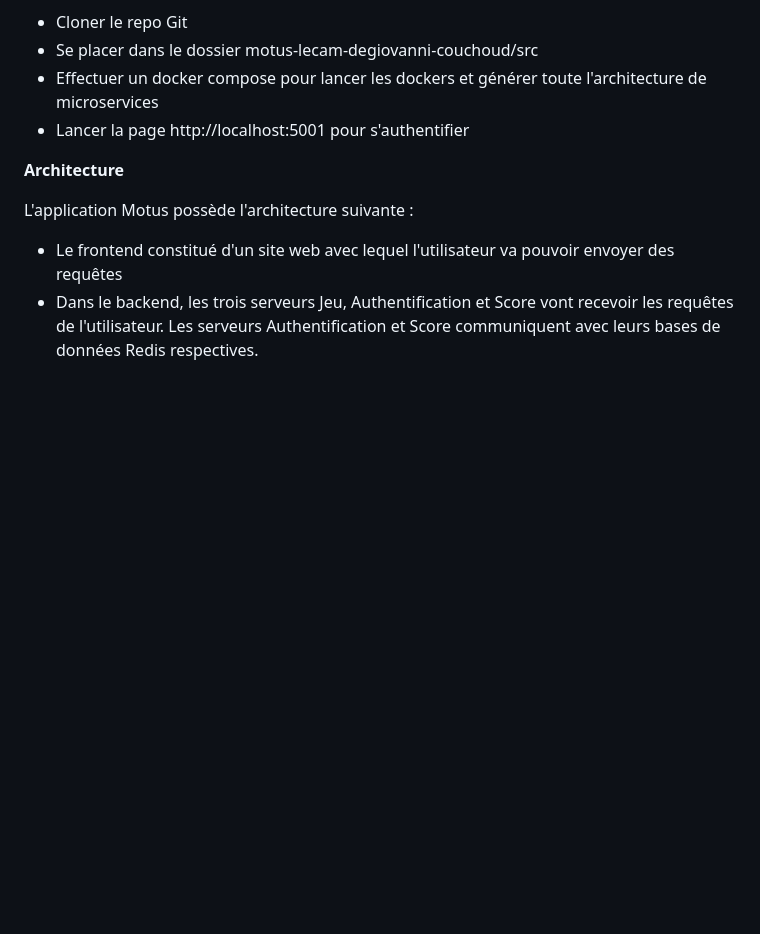
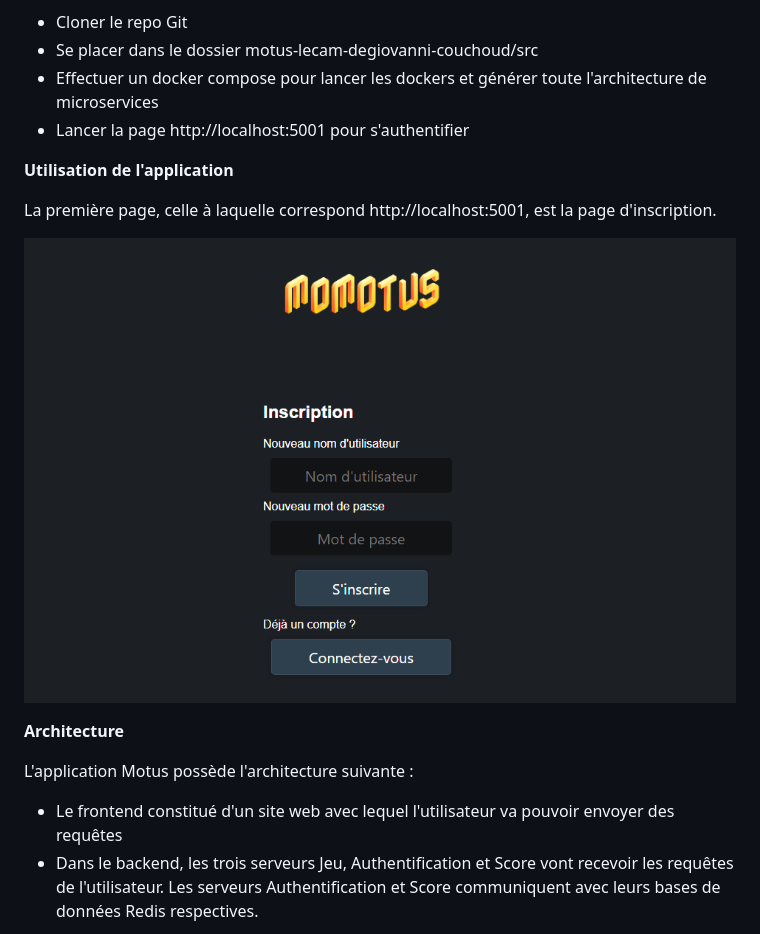
Before and after one commit to wyrmhunter/motus-lecam-degiovanni-couchoud, a Markdown page: README.md, the part around the change. GitHub-like rendering; pictures changed too: img/inscription.png (added); blank space fills up the shorter version.

Commit message:
utilisation de l'app

```diff
--- a/README.md
+++ b/README.md
@@ -22,6 +22,14 @@ Voici les étapes à suivre pour installer et lancer l'application :
 - Se placer dans le dossier motus-lecam-degiovanni-couchoud/src
 - Effectuer un docker compose pour lancer les dockers et générer toute l'architecture de microservices
 - Lancer la page http://localhost:5001 pour s'authentifier
+
+**Utilisation de l'application**
+
+La première page, celle à laquelle correspond http://localhost:5001, est la page d'inscription.
+
+![alt text](./img/inscription.png)
+
+
 
 **Architecture**
 
```
Also changed, not shown: img/connexion.png (added), img/grille_jeu.png (added), img/input_proposer.png (added), img/page_jeu.png (added).
